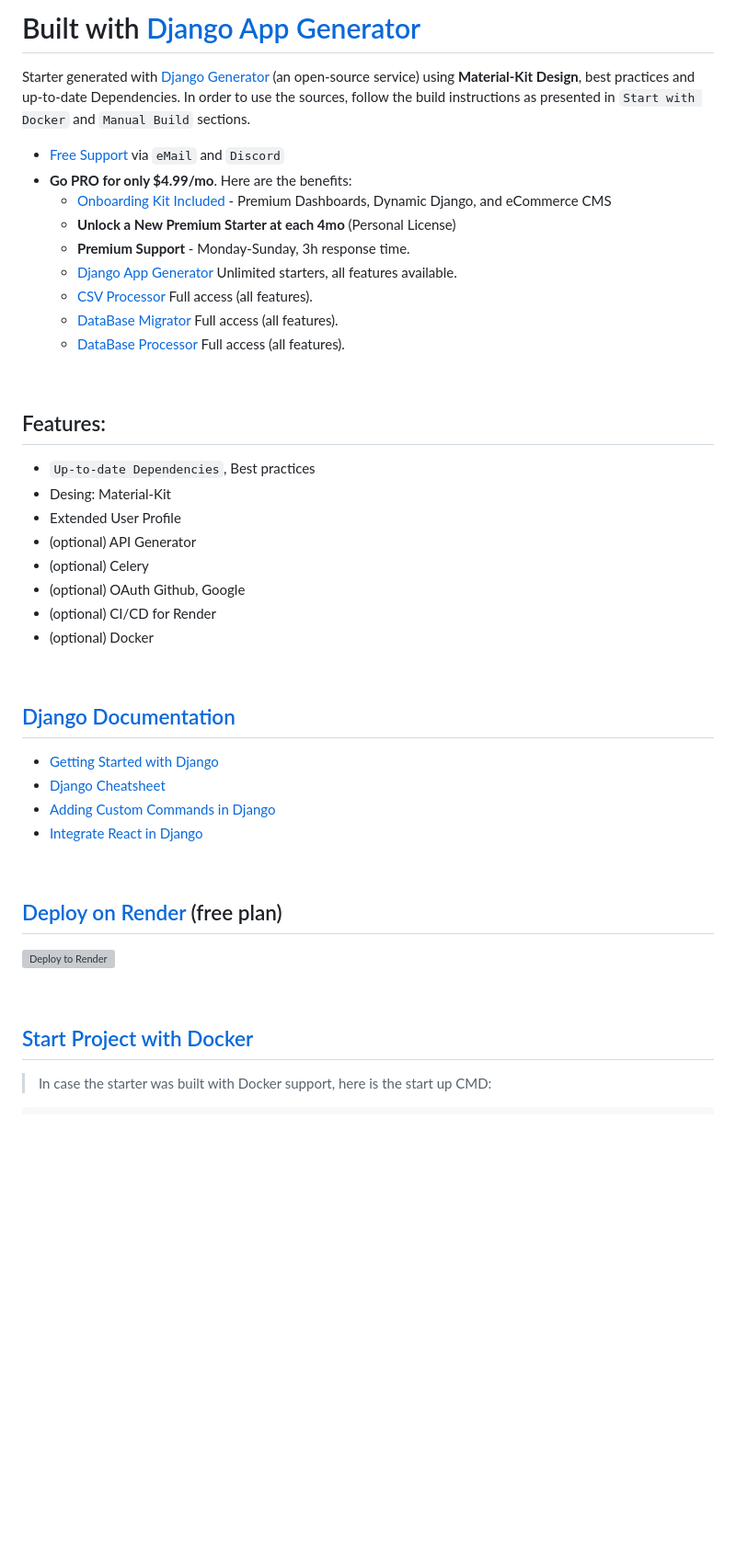
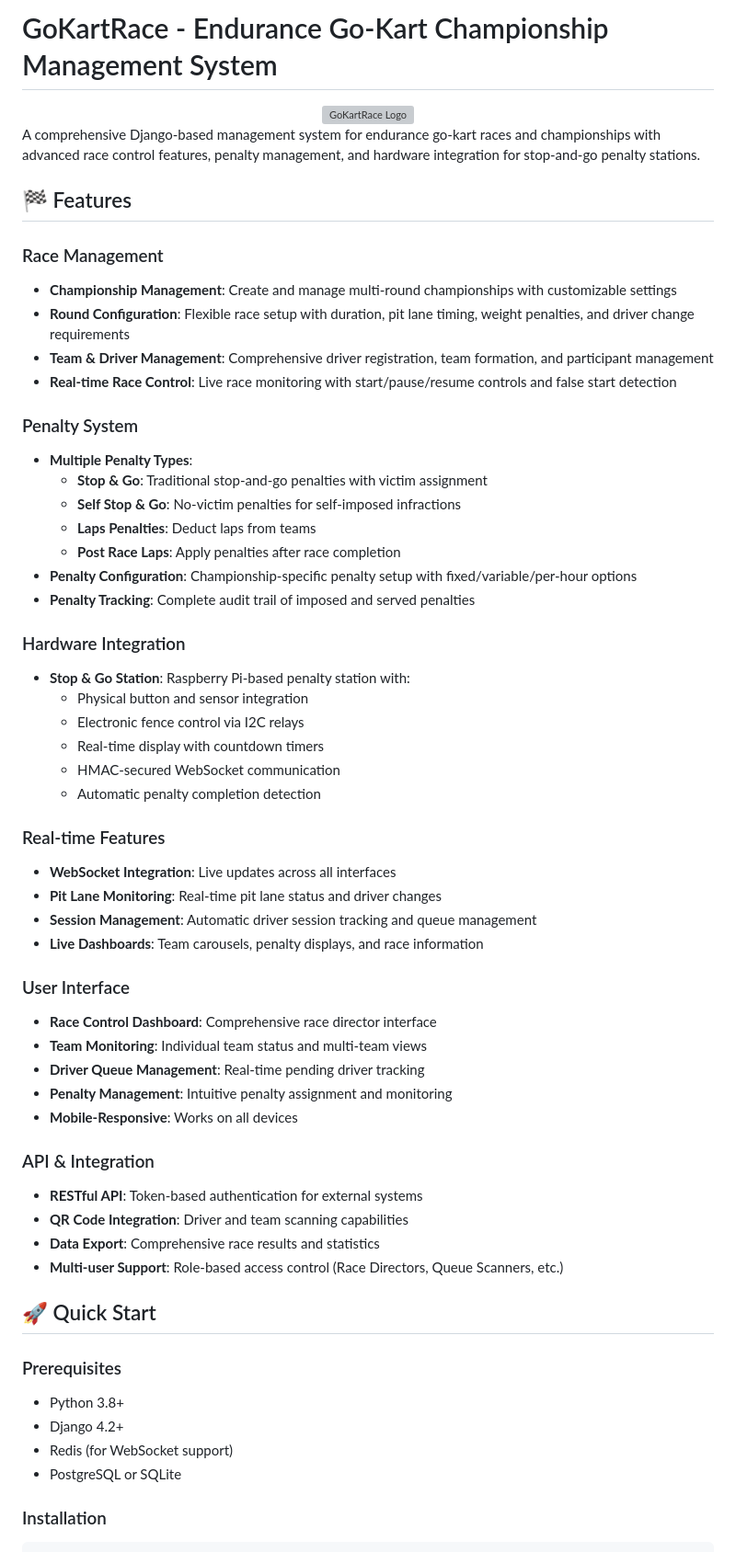
Before and after one commit to frawau/gokartrace, a Markdown page: README.md, the part around one of its changes. Shown at 92% size. GitHub-like rendering; blank space fills up the shorter version; grey boxes are pictures that could not be loaded.

````diff
--- a/README.md
+++ b/README.md
@@ -1,50 +1,63 @@
-# Built with [Django App Generator](https://app-generator.dev/tools/django-generator/)
+# GoKartRace - Endurance Go-Kart Championship Management System
 
-Starter generated with [Django Generator](https://app-generator.dev/tools/django-generator/) (an open-source service) using **Material-Kit Design**, best practices and up-to-date Dependencies.
-In order to use the sources, follow the build instructions as presented in `Start with Docker` and `Manual Build` sections.
+<div align="center">
+  <img src="static/logos/gokartrace-logo.png" alt="GoKartRace Logo" width="200"/>
+</div>
 
-- [Free Support](https://app-generator.dev/ticket/create/?generated_repo=https://github.com/app-generator/django-material-kit-1740888420) via `eMail` and `Discord`
-- **Go PRO for only $4.99/mo**. Here are the benefits:
-  - [Onboarding Kit Included](https://app-generator.dev/onboarding-kit/) - Premium Dashboards, Dynamic Django, and eCommerce CMS
-  - **Unlock a New Premium Starter at each 4mo** (Personal License)
-  - **Premium Support** - Monday-Sunday, 3h response time.
-  - [Django App Generator](https://app-generator.dev/tools/django-generator/) Unlimited starters, all features available.
-  - [CSV Processor](https://app-generator.dev/tools/csv-processor/) Full access (all features).
-  - [DataBase Migrator](https://app-generator.dev/tools/db-migrator/) Full access (all features).
-  - [DataBase Processor](https://app-generator.dev/tools/db-processor/) Full access (all features).
+A comprehensive Django-based management system for endurance go-kart races and championships with advanced race control features, penalty management, and hardware integration for stop-and-go penalty stations.
 
-<br />
+## 🏁 Features
 
-## Features:
+### Race Management
+- **Championship Management**: Create and manage multi-round championships with customizable settings
+- **Round Configuration**: Flexible race setup with duration, pit lane timing, weight penalties, and driver change requirements
+- **Team & Driver Management**: Comprehensive driver registration, team formation, and participant management
+- **Real-time Race Control**: Live race monitoring with start/pause/resume controls and false start detection
 
-- `Up-to-date Dependencies`, Best practices
-- Desing: Material-Kit
-- Extended User Profile
-- (optional) API Generator
-- (optional) Celery
-- (optional) OAuth Github, Google
-- (optional) CI/CD for Render
-- (optional) Docker
+### Penalty System
+- **Multiple Penalty Types**:
+  - **Stop & Go**: Traditional stop-and-go penalties with victim assignment
+  - **Self Stop & Go**: No-victim penalties for self-imposed infractions
+  - **Laps Penalties**: Deduct laps from teams
+  - **Post Race Laps**: Apply penalties after race completion
+- **Penalty Configuration**: Championship-specific penalty setup with fixed/variable/per-hour options
+- **Penalty Tracking**: Complete audit trail of imposed and served penalties
 
-<br />
+### Hardware Integration
+- **Stop & Go Station**: Raspberry Pi-based penalty station with:
+  - Physical button and sensor integration
+  - Electronic fence control via I2C relays
+  - Real-time display with countdown timers
+  - HMAC-secured WebSocket communication
+  - Automatic penalty completion detection
 
-## [Django Documentation](https://app-generator.dev/docs/technologies/django.html)
+### Real-time Features
+- **WebSocket Integration**: Live updates across all interfaces
+- **Pit Lane Monitoring**: Real-time pit lane status and driver changes
+- **Session Management**: Automatic driver session tracking and queue management
+- **Live Dashboards**: Team carousels, penalty displays, and race information
 
-- [Getting Started with Django](https://app-generator.dev/docs/technologies/django/index.html)
-- [Django Cheatsheet](https://app-generator.dev/docs/technologies/django/cheatsheet.html)
-- [Adding Custom Commands in Django](https://app-generator.dev/docs/technologies/django/custom-command.html)
-- [Integrate React in Django](https://app-generator.dev/docs/technologies/django/integrate-react.html)
+### User Interface
+- **Race Control Dashboard**: Comprehensive race director interface
+- **Team Monitoring**: Individual team status and multi-team views
+- **Driver Queue Management**: Real-time pending driver tracking
+- **Penalty Management**: Intuitive penalty assignment and monitoring
+- **Mobile-Responsive**: Works on all devices
 
-<br />
+### API & Integration
+- **RESTful API**: Token-based authentication for external systems
+- **QR Code Integration**: Driver and team scanning capabilities
+- **Data Export**: Comprehensive race results and statistics
+- **Multi-user Support**: Role-based access control (Race Directors, Queue Scanners, etc.)
 
-## [Deploy on Render](https://app-generator.dev/docs/deployment/render/index.html) (free plan)
+## 🚀 Quick Start
 
-[![Deploy to Render](https://render.com/images/deploy-to-render-button.svg)](https://render.com/deploy)
+### Prerequisites
+- Python 3.8+
+- Django 4.2+
+- Redis (for WebSocket support)
+- PostgreSQL or SQLite
 
-<br />
-
-## [Start Project with Docker](https://app-generator.dev/docs/technologies/docker/index.html)
-
-> In case the starter was built with Docker support, here is the start up CMD:
+### Installation
 
 ```bash
````
Also changed, not shown: other parts of README.md (+112 -26 lines).
